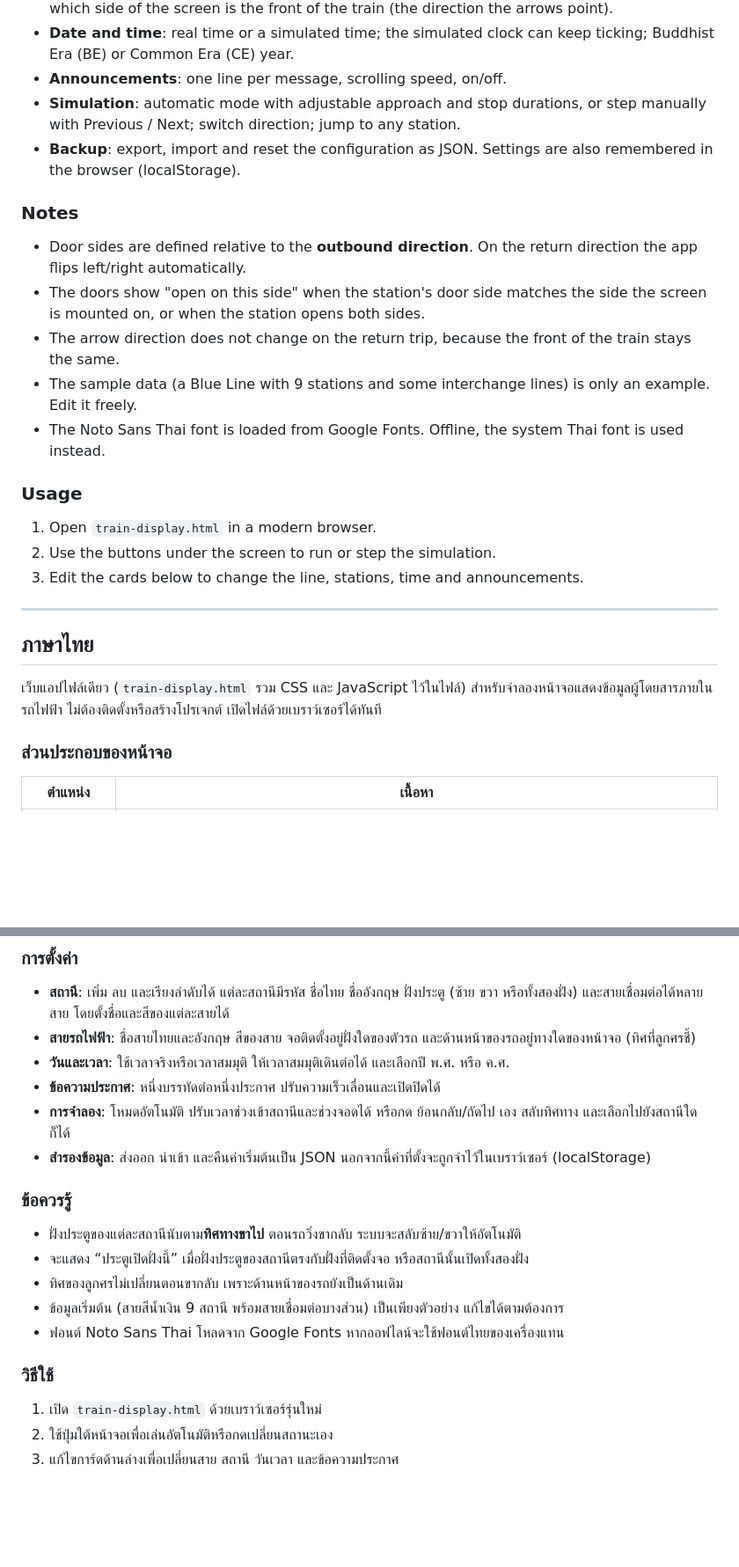
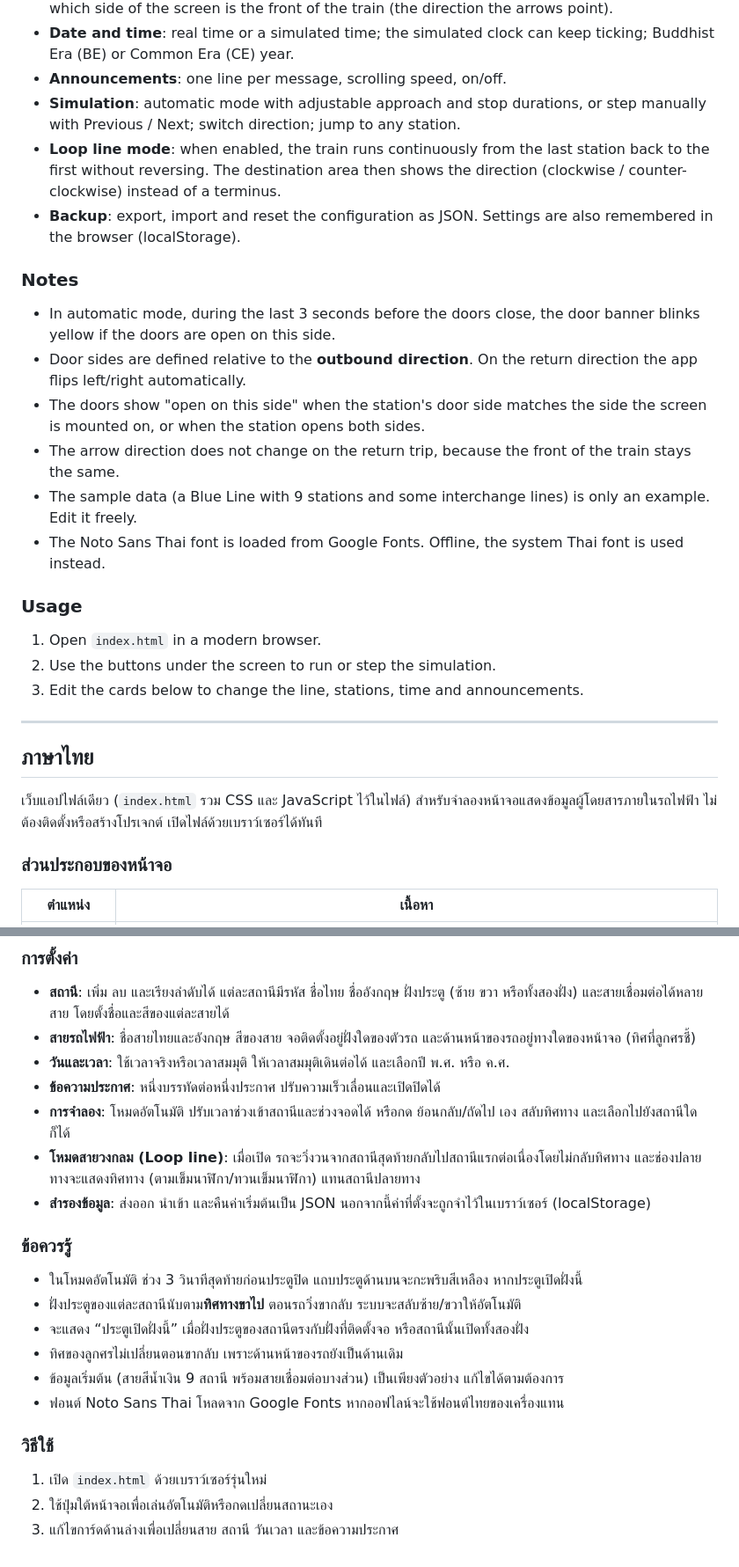
Before and after one commit to kritzy8/metro-sign-sim, a Markdown page: README.md, 2 parts joined by grey strips. Shown at 88% size. GitHub-like rendering; blank space fills up the shorter version.

Commit message:
Update file name references from train-display.html to index.html

```diff
--- a/README.md
+++ b/README.md
@@ -29,10 +29,12 @@ The screen can be set to **16:9** or **21:9** (for wide screens), and can go ful
 - **Date and time**: real time or a simulated time; the simulated clock can keep ticking; Buddhist Era (BE) or Common Era (CE) year.
 - **Announcements**: one line per message, scrolling speed, on/off.
 - **Simulation**: automatic mode with adjustable approach and stop durations, or step manually with Previous / Next; switch direction; jump to any station.
+- **Loop line mode**: when enabled, the train runs continuously from the last station back to the first without reversing. The destination area then shows the direction (clockwise / counter-clockwise) instead of a terminus.
 - **Backup**: export, import and reset the configuration as JSON. Settings are also remembered in the browser (localStorage).
 
 ### Notes
 
+- In automatic mode, during the last 3 seconds before the doors close, the door banner blinks yellow if the doors are open on this side.
 - Door sides are defined relative to the **outbound direction**. On the return direction the app flips left/right automatically.
 - The doors show "open on this side" when the station's door side matches the side the screen is mounted on, or when the station opens both sides.
 - The arrow direction does not change on the return trip, because the front of the train stays the same.
@@ -41,7 +43,7 @@ The screen can be set to **16:9** or **21:9** (for wide screens), and can go ful
 
 ### Usage
 
-1. Open `train-display.html` in a modern browser.
+1. Open `index.html` in a modern browser.
 2. Use the buttons under the screen to run or step the simulation.
 3. Edit the cards below to change the line, stations, time and announcements.
 
@@ -49,7 +51,7 @@ The screen can be set to **16:9** or **21:9** (for wide screens), and can go ful
 
 ## ภาษาไทย
 
-เว็บแอปไฟล์เดียว (`train-display.html` รวม CSS และ JavaScript ไว้ในไฟล์) สำหรับจำลองหน้าจอแสดงข้อมูลผู้โดยสารภายในรถไฟฟ้า ไม่ต้องติดตั้งหรือสร้างโปรเจกต์ เปิดไฟล์ด้วยเบราว์เซอร์ได้ทันที
+เว็บแอปไฟล์เดียว (`index.html` รวม CSS และ JavaScript ไว้ในไฟล์) สำหรับจำลองหน้าจอแสดงข้อมูลผู้โดยสารภายในรถไฟฟ้า ไม่ต้องติดตั้งหรือสร้างโปรเจกต์ เปิดไฟล์ด้วยเบราว์เซอร์ได้ทันที
 
 ### ส่วนประกอบของหน้าจอ
 
@@ -72,10 +74,12 @@ The screen can be set to **16:9** or **21:9** (for wide screens), and can go ful
 - **วันและเวลา**: ใช้เวลาจริงหรือเวลาสมมุติ ให้เวลาสมมุติเดินต่อได้ และเลือกปี พ.ศ. หรือ ค.ศ.
 - **ข้อความประกาศ**: หนึ่งบรรทัดต่อหนึ่งประกาศ ปรับความเร็วเลื่อนและเปิดปิดได้
 - **การจำลอง**: โหมดอัตโนมัติ ปรับเวลาช่วงเข้าสถานีและช่วงจอดได้ หรือกด ย้อนกลับ/ถัดไป เอง สลับทิศทาง และเลือกไปยังสถานีใดก็ได้
+- **โหมดสายวงกลม (Loop line)**: เมื่อเปิด รถจะวิ่งวนจากสถานีสุดท้ายกลับไปสถานีแรกต่อเนื่องโดยไม่กลับทิศทาง และช่องปลายทางจะแสดงทิศทาง (ตามเข็มนาฬิกา/ทวนเข็มนาฬิกา) แทนสถานีปลายทาง
 - **สำรองข้อมูล**: ส่งออก นำเข้า และคืนค่าเริ่มต้นเป็น JSON นอกจากนี้ค่าที่ตั้งจะถูกจำไว้ในเบราว์เซอร์ (localStorage)
 
 ### ข้อควรรู้
 
+- ในโหมดอัตโนมัติ ช่วง 3 วินาทีสุดท้ายก่อนประตูปิด แถบประตูด้านบนจะกะพริบสีเหลือง หากประตูเปิดฝั่งนี้
 - ฝั่งประตูของแต่ละสถานีนับตาม**ทิศทางขาไป** ตอนรถวิ่งขากลับ ระบบจะสลับซ้าย/ขวาให้อัตโนมัติ
 - จะแสดง “ประตูเปิดฝั่งนี้” เมื่อฝั่งประตูของสถานีตรงกับฝั่งที่ติดตั้งจอ หรือสถานีนั้นเปิดทั้งสองฝั่ง
 - ทิศของลูกศรไม่เปลี่ยนตอนขากลับ เพราะด้านหน้าของรถยังเป็นด้านเดิม
@@ -84,6 +88,6 @@ The screen can be set to **16:9** or **21:9** (for wide screens), and can go ful
 
 ### วิธีใช้
 
-1. เปิด `train-display.html` ด้วยเบราว์เซอร์รุ่นใหม่
+1. เปิด `index.html` ด้วยเบราว์เซอร์รุ่นใหม่
 2. ใช้ปุ่มใต้หน้าจอเพื่อเล่นอัตโนมัติหรือกดเปลี่ยนสถานะเอง
 3. แก้ไขการ์ดด้านล่างเพื่อเปลี่ยนสาย สถานี วันเวลา และข้อความประกาศ
```
Also changed, not shown: other parts of README.md (+1 -1 lines).
